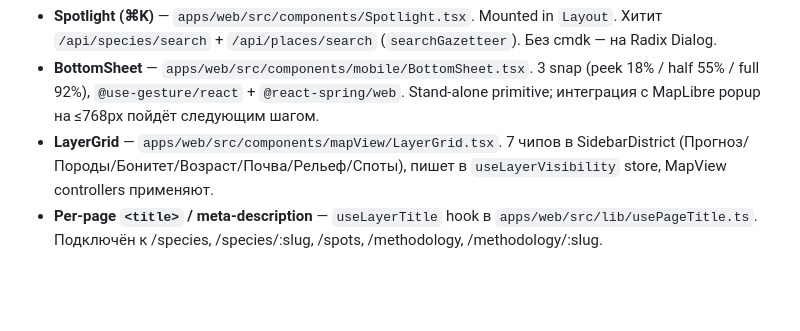
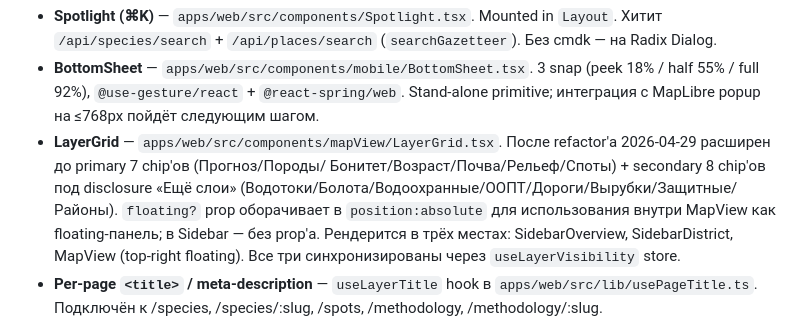
Before and after one commit to yungkocherov/mushroom_map, a Markdown page: CLAUDE.md, the part around one of its changes. Drawn GitHub-style; blank space fills up the shorter version.

```diff
--- a/CLAUDE.md
+++ b/CLAUDE.md
@@ -86,9 +86,14 @@ Global UI primitives:
   3 snap (peek 18% / half 55% / full 92%), `@use-gesture/react` +
   `@react-spring/web`. Stand-alone primitive; интеграция с MapLibre popup
   на ≤768px пойдёт следующим шагом.
-- **LayerGrid** — `apps/web/src/components/mapView/LayerGrid.tsx`. 7 чипов
-  в SidebarDistrict (Прогноз/Породы/Бонитет/Возраст/Почва/Рельеф/Споты),
-  пишет в `useLayerVisibility` store, MapView controllers применяют.
+- **LayerGrid** — `apps/web/src/components/mapView/LayerGrid.tsx`. После
+  rеfactor'а 2026-04-29 расширен до primary 7 chip'ов (Прогноз/Породы/
+  Бонитет/Возраст/Почва/Рельеф/Споты) + secondary 8 chip'ов под disclosure
+  «Ещё слои» (Водотоки/Болота/Водоохранные/ООПТ/Дороги/Вырубки/Защитные/
+  Районы). `floating?` prop оборачивает в `position:absolute` для
+  использования внутри MapView как floating-панель; в Sidebar — без prop'а.
+  Рендерится в трёх местах: SidebarOverview, SidebarDistrict, MapView (top-right
+  floating). Все три синхронизированы через `useLayerVisibility` store.
 - **Per-page `<title>` / meta-description** — `useLayerTitle` hook в
   `apps/web/src/lib/usePageTitle.ts`. Подключён к /species, /species/:slug,
   /spots, /methodology, /methodology/:slug.
```
Also changed, not shown: other parts of CLAUDE.md (+67 -4 lines).
